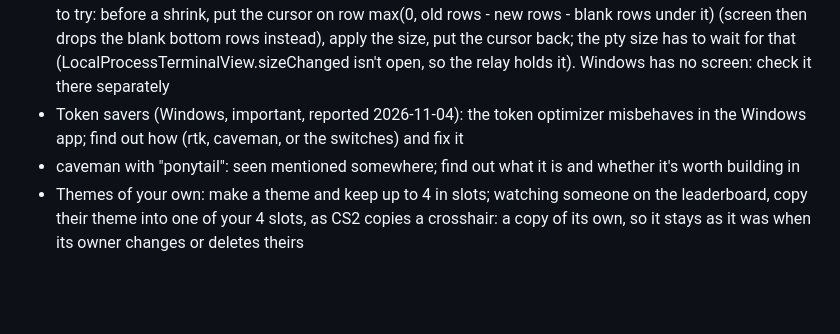
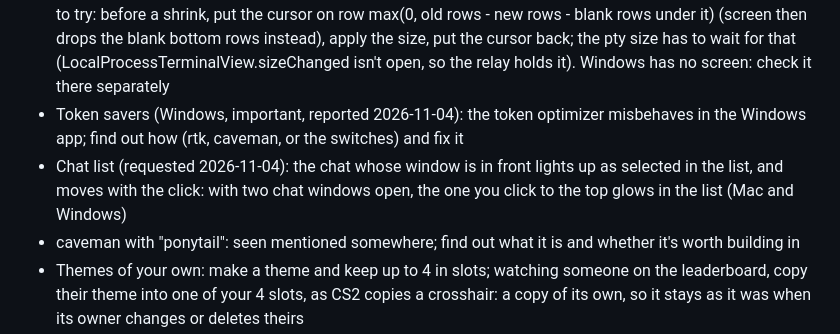
Before and after one commit to atalaykarahan/atalay-terminal, a Markdown page: CHANGELOG.md, the part around the change. GitHub-like rendering; blank space fills up the shorter version.

Commit message:
CHANGELOG: the chat in front lit up in the chat list, for the next update

```diff
--- a/CHANGELOG.md
+++ b/CHANGELOG.md
@@ -102,6 +102,7 @@ Each version's lines are its release notes: the app lists them on its "what's ne
 
 - Terminals (important, reported 2026-11-03): resizing a window running `npm run dev` can blank the screen and lose its last lines. Cause (found 2026-11-04, reproduced headless with SwiftTerm + the relay + screen): screen 4.0 resizes a window bottom-anchored. Shrinking keeps the cursor's distance from the bottom, so with blank rows under the cursor (short output, after a clear) the output above it goes into screen's own history, which the view never shows, and only blank rows remain; growing pulls lines back in at the top. Fix to try: before a shrink, put the cursor on row max(0, old rows - new rows - blank rows under it) (screen then drops the blank bottom rows instead), apply the size, put the cursor back; the pty size has to wait for that (LocalProcessTerminalView.sizeChanged isn't open, so the relay holds it). Windows has no screen: check it there separately
 - Token savers (Windows, important, reported 2026-11-04): the token optimizer misbehaves in the Windows app; find out how (rtk, caveman, or the switches) and fix it
+- Chat list (requested 2026-11-04): the chat whose window is in front lights up as selected in the list, and moves with the click: with two chat windows open, the one you click to the top glows in the list (Mac and Windows)
 - caveman with "ponytail": seen mentioned somewhere; find out what it is and whether it's worth building in
 - Themes of your own: make a theme and keep up to 4 in slots; watching someone on the leaderboard, copy their theme into one of your 4 slots, as CS2 copies a crosshair: a copy of its own, so it stays as it was when its owner changes or deletes theirs
 - Big update · accounts: sign in, and a user's Macs and Windows PCs join one account: their hours and XP add up there, and their settings sync between them by default (as VS Code's Settings Sync), which Settings can turn off
```
